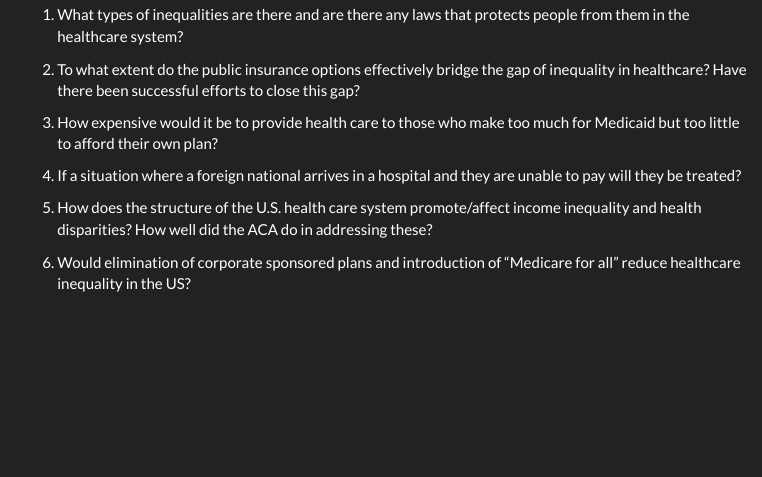
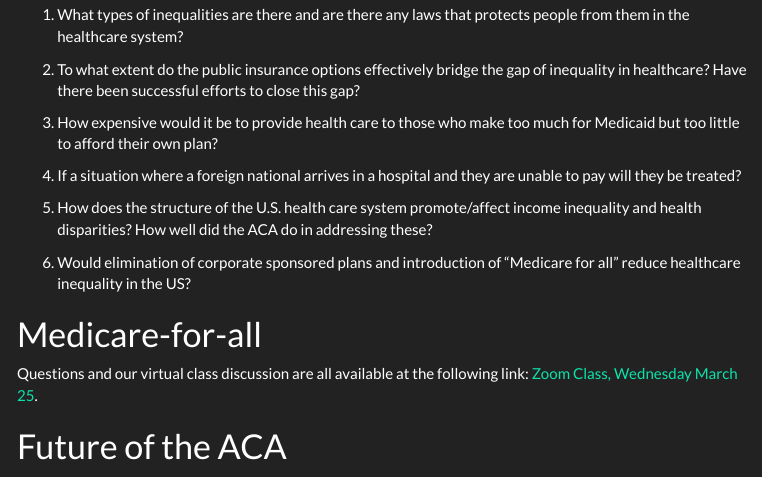
Before and after one commit to imccart/Econ-190, an R Markdown document (weekly-questions.Rmd): the page in a window 1100 px wide, from 3540 px down. The pictures show the output file weekly-questions.html that the author committed with the source, opened offline; menus at the side of the page are left out.

Commit message:
Add link to March 25 class

```diff
--- a/weekly-questions.Rmd
+++ b/weekly-questions.Rmd
@@ -441,3 +441,9 @@
 2. Let's work with the online cost/utilization tool. How do these different dimensions affect spending?
 
 3. What about quality?
+
+# Medicare-for-all
+
+Questions and our virtual class discussion are all available at the following link: [Zoom Class, Wednesday March 25](https://drive.google.com/file/d/14za228L6hS82wIeMzV_7em9dFfGPrzjc/view?usp=sharing).
+
+# Future of the ACA
```
Also changed, not shown: weekly-questions.html.
